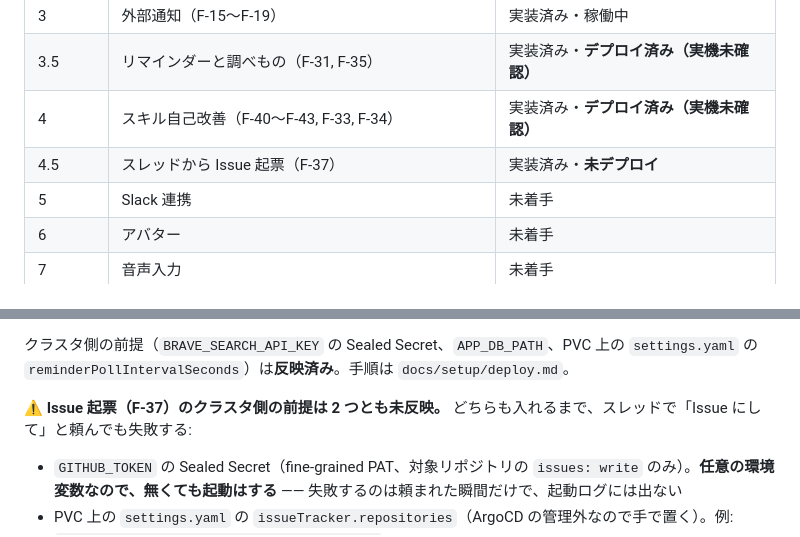
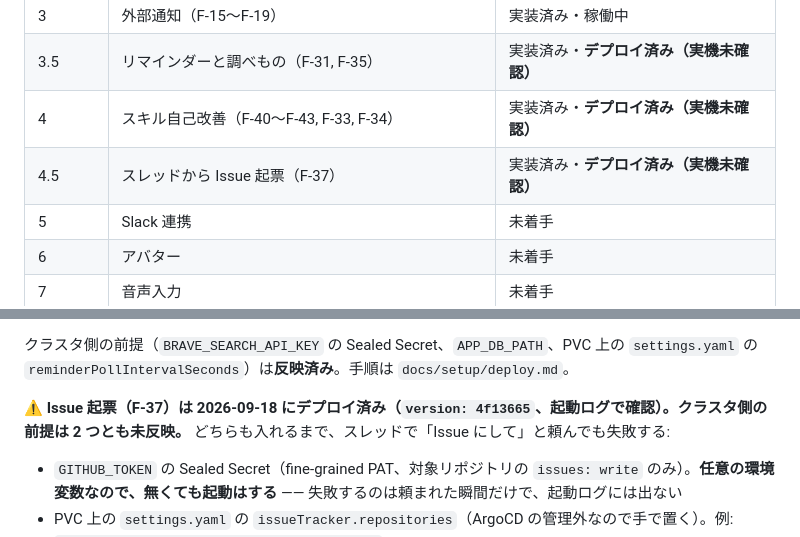
Before and after one commit to Im-neko/yachi8000, a Markdown page: CLAUDE.md, 2 parts joined by grey strips. Rendered like a GitHub page.

Commit message:
docs: F-37 をデプロイ済みにする (#7)
2026-09-18 にクラスタへ入った（version: 4f13665、起動ログで確認。WARN 以上ゼロ）。
GITHUB_TOKEN と settings.yaml の issueTracker が未反映なのは変わらないので、
起票を頼むと失敗する状態。


Claude-Session: https://claude.ai/code/session_016bDzfo2EZm1ay45un1kdRa

Co-authored-by: Claude Opus 5 (1M context) <noreply@anthropic.com>

```diff
--- a/CLAUDE.md
+++ b/CLAUDE.md
@@ -13,7 +13,7 @@
 | 3 | 外部通知（F-15〜F-19） | 実装済み・稼働中 |
 | 3.5 | リマインダーと調べもの（F-31, F-35） | 実装済み・**デプロイ済み（実機未確認）** |
 | 4 | スキル自己改善（F-40〜F-43, F-33, F-34） | 実装済み・**デプロイ済み（実機未確認）** |
-| 4.5 | スレッドから Issue 起票（F-37） | 実装済み・**未デプロイ** |
+| 4.5 | スレッドから Issue 起票（F-37） | 実装済み・**デプロイ済み（実機未確認）** |
 | 5 | Slack 連携 | 未着手 |
 | 6 | アバター | 未着手 |
 | 7 | 音声入力 | 未着手 |
@@ -24,7 +24,7 @@
 
 クラスタ側の前提（`BRAVE_SEARCH_API_KEY` の Sealed Secret、`APP_DB_PATH`、PVC 上の `settings.yaml` の `reminderPollIntervalSeconds`）は**反映済み**。手順は `docs/setup/deploy.md`。
 
-**⚠ Issue 起票（F-37）のクラスタ側の前提は 2 つとも未反映。** どちらも入れるまで、スレッドで「Issue にして」と頼んでも失敗する:
+**⚠ Issue 起票（F-37）は 2026-09-18 にデプロイ済み（`version: 4f13665`、起動ログで確認）。クラスタ側の前提は 2 つとも未反映。** どちらも入れるまで、スレッドで「Issue にして」と頼んでも失敗する:
 
 - `GITHUB_TOKEN` の Sealed Secret（fine-grained PAT、対象リポジトリの `issues: write` のみ）。**任意の環境変数なので、無くても起動はする** —— 失敗するのは頼まれた瞬間だけで、起動ログには出ない
 - PVC 上の `settings.yaml` の `issueTracker.repositories`（ArgoCD の管理外なので手で置く）。例: `"1478391009934180352": Im-neko/stocktrade`
```
